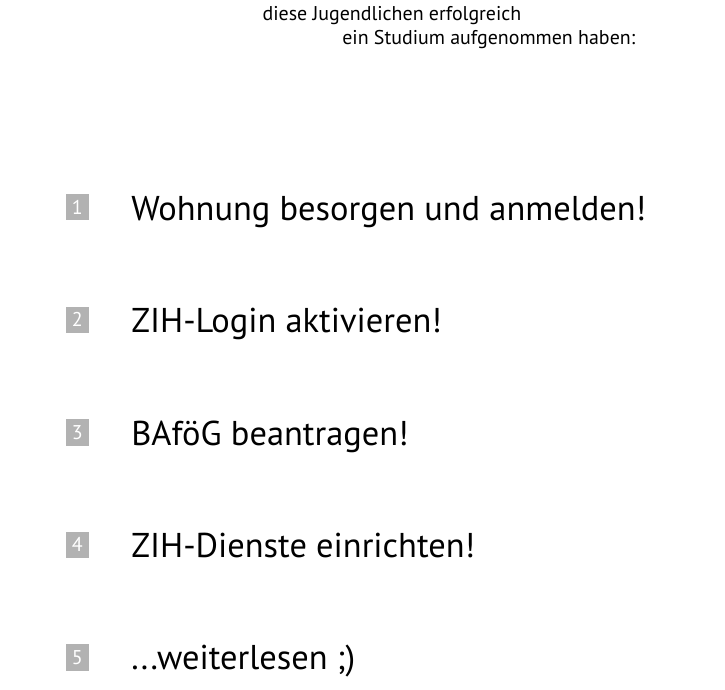
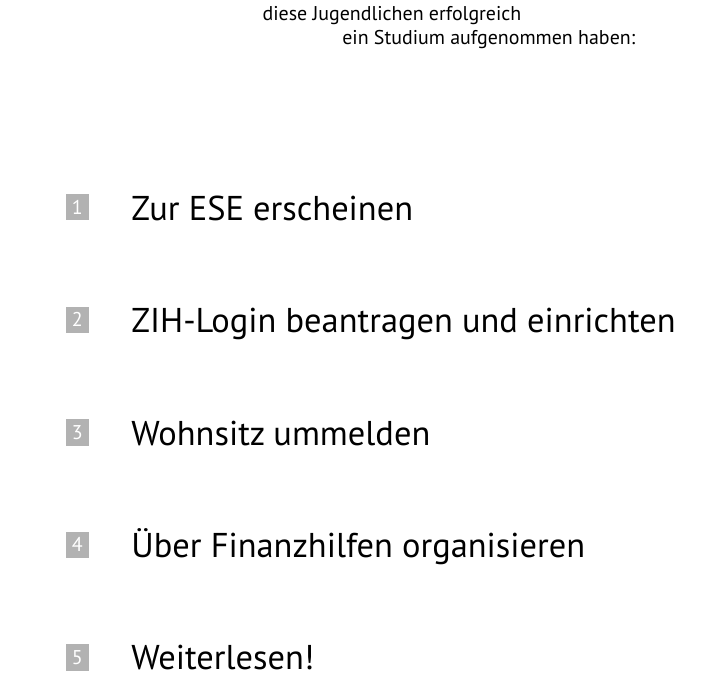
Before and after one commit to fsr/nopanic, a LaTeX document (nopanic.tex, which reads texte/checkliste_kurz.tex): part of page 3 of 62, cut so that both start at the same text. Compiled offline with LuaLaTeX; a missing font is replaced by an installed copy or a similar font.

Commit message:
Update checkliste_kurz.tex
für no panic 2018 überarbeitung der einzelnen Punkte

```diff
--- a/texte/checkliste_kurz.tex
+++ b/texte/checkliste_kurz.tex
@@ -9,10 +9,10 @@
 \LARGE
 \hspace*{2cm}
 \begin{enumerate}[label={\raisebox{.1cm}{\colorbox{gray!60}{\normalsize\textcolor{white}{\arabic*}}}}, itemsep=1cm, labelsep=.75cm, labelindent=.75cm, leftmargin=*]
-  \item Wohnung besorgen und anmelden!
-  \item ZIH-Login aktivieren!
-  \item BAföG beantragen!
-  \item ZIH-Dienste einrichten!
-  \item ...weiterlesen ;)
+  \item Zur ESE erscheinen
+  \item ZIH-Login beantragen und einrichten
+  \item Wohnsitz ummelden
+  \item Über Finanzhilfen organisieren
+  \item Weiterlesen!
 \end{enumerate}
 }
```
